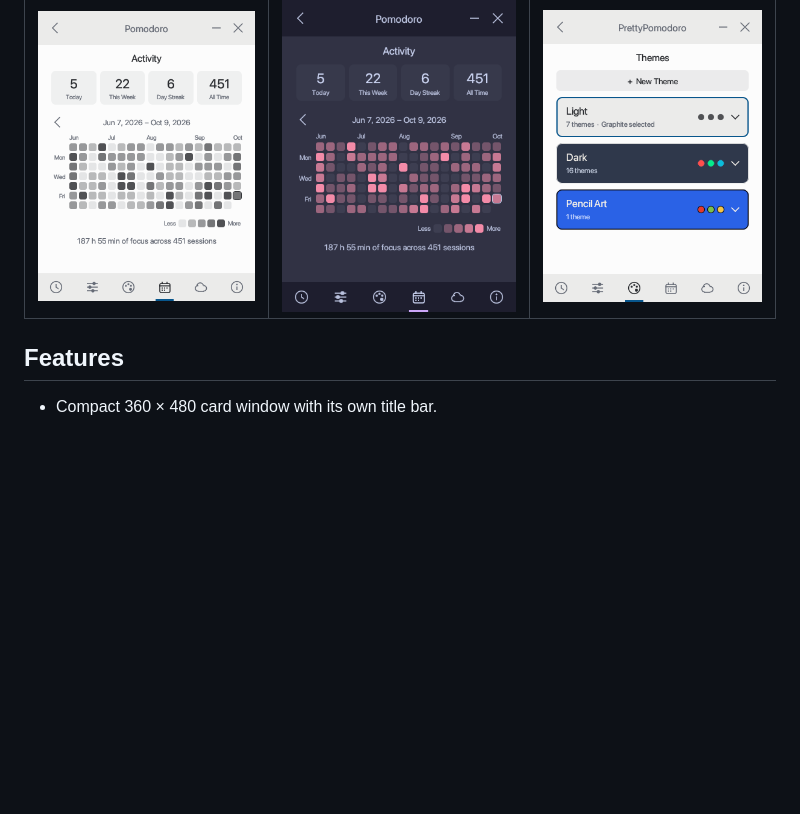
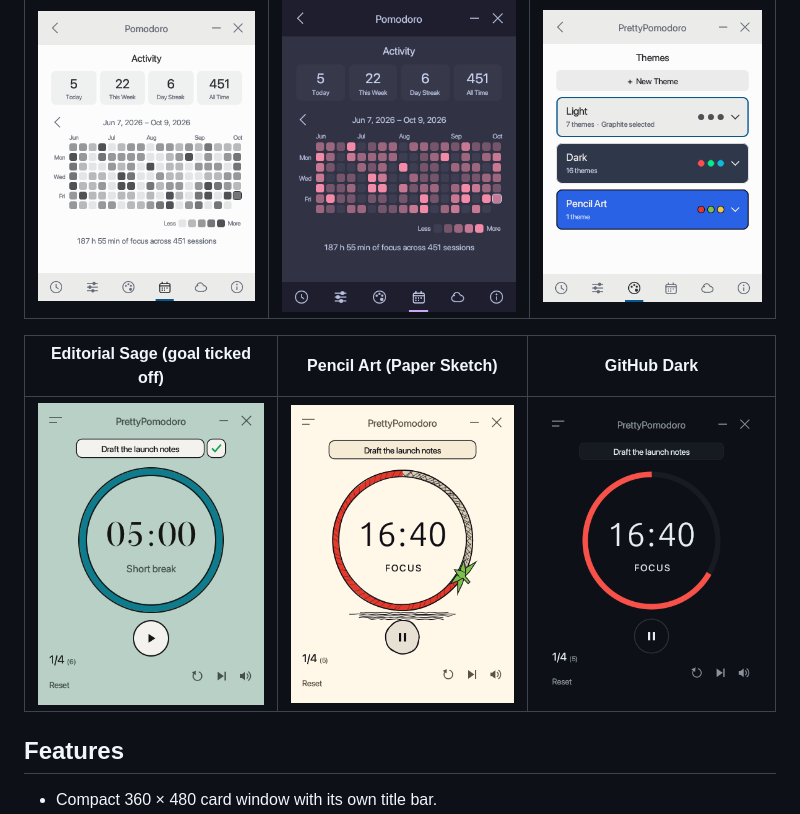
Before and after one commit to PrettyPomodoro/PrettyPomodoro, a Markdown page: README.md, the part around the change. Rendered like a GitHub page; pictures changed too: docs/editorial-sage.png (added), docs/github-dark.png (added), docs/paper-sketch.png (added); blank space fills up the shorter version.

Commit message:
Add screenshots of Editorial Sage, Paper Sketch and GitHub Dark
Co-Authored-By: Claude Opus 5.5 <noreply@anthropic.com>

```diff
--- a/README.md
+++ b/README.md
@@ -11,6 +11,10 @@ A small, themeable Pomodoro timer for the desktop, written in pure Rust with
 | Activity | Activity (Catppuccin Mocha) | Themes |
 | --- | --- | --- |
 | ![Activity](docs/activity.png) | ![Activity dark](docs/activity-dark.png) | ![Themes](docs/themes.png) |
+
+| Editorial Sage (goal ticked off) | Pencil Art (Paper Sketch) | GitHub Dark |
+| --- | --- | --- |
+| ![Editorial Sage](docs/editorial-sage.png) | ![Paper Sketch](docs/paper-sketch.png) | ![GitHub Dark](docs/github-dark.png) |
 
 ## Features
 
```
